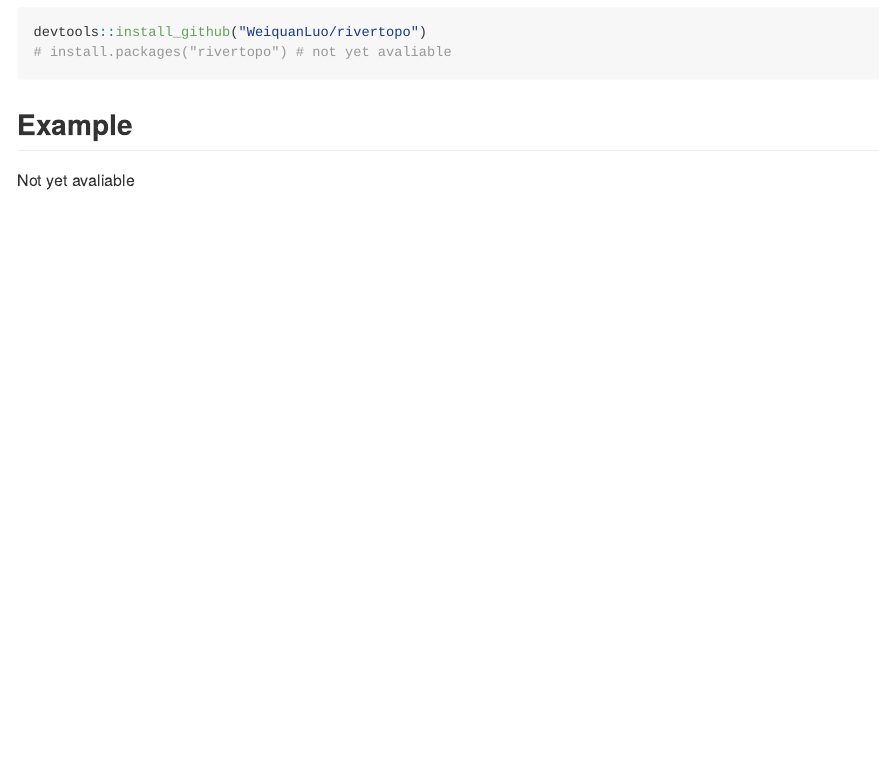
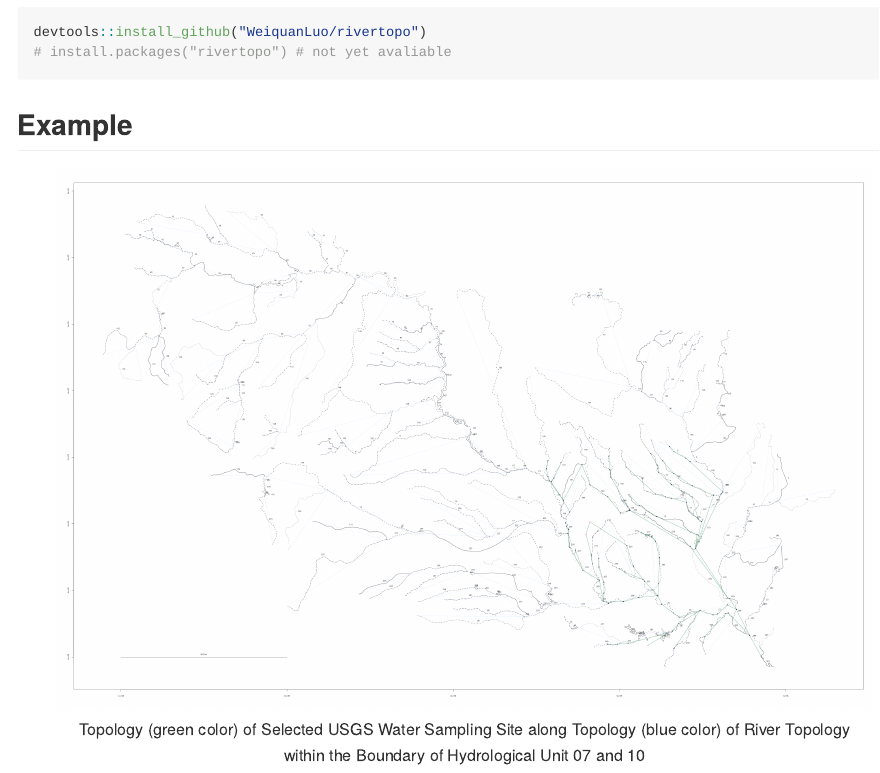
Before and after one commit to WeiquanLuo/rivertopo, an R Markdown document (README.Rmd): the page in a window 1100 px wide, from 830 px down. Rendered offline with R 4.5, knitr and Pandoc, with nearby package versions; badge pictures from the web are left out.

Commit message:
add Example of riverNet.png to README

```diff
--- a/README.Rmd
+++ b/README.Rmd
@@ -54,4 +54,6 @@ devtools::install_github("WeiquanLuo/rivertopo")
 
 ## Example
 
-Not yet avaliable
+<center>
+![Topology (green color) of Selected USGS Water Sampling Site along Topology (blue color) of River Topology within the Boundary of Hydrological Unit 07 and 10](inst/extdata/riverNet.png){width=100%}
+</center>
```
Also changed, not shown: README.md, inst/extdata/riverNet.png (added), 4 other files.
